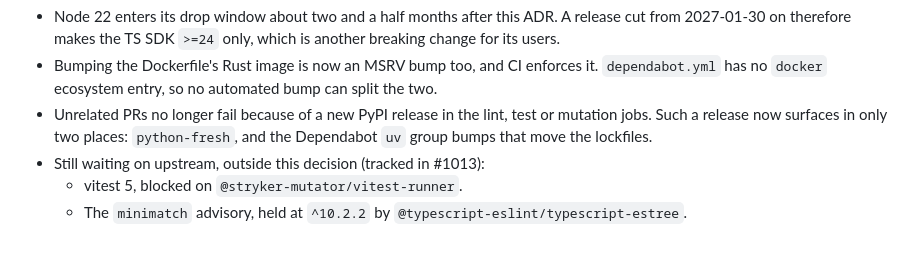
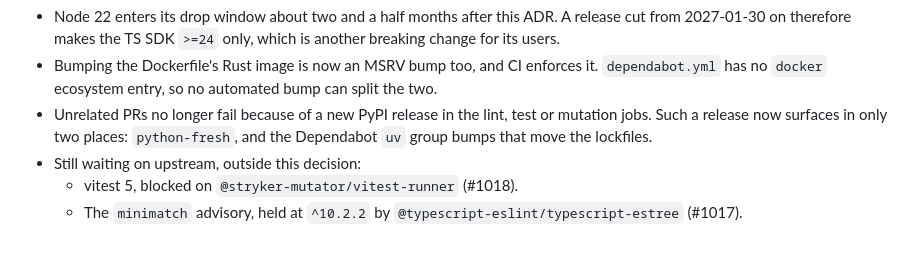
Before and after one commit to t0k0sh1/taguru, a Markdown page: adr/0049-runtime-and-toolchain-support-policy.md, the part around the change. Drawn GitHub-style.

Commit message:
docs(adr): point ADR 0049's upstream-blocked items at #1017/#1018

```diff
--- a/adr/0049-runtime-and-toolchain-support-policy.md
+++ b/adr/0049-runtime-and-toolchain-support-policy.md
@@ -78,7 +78,7 @@ Dates per the upstream schedules as of 2026-11-11:
   lint, test or mutation jobs. Such a release now surfaces in only two
   places: `python-fresh`, and the Dependabot `uv` group bumps that move
   the lockfiles.
-- Still waiting on upstream, outside this decision (tracked in #1013):
-  - vitest 5, blocked on `@stryker-mutator/vitest-runner`.
+- Still waiting on upstream, outside this decision:
+  - vitest 5, blocked on `@stryker-mutator/vitest-runner` (#1018).
   - The `minimatch` advisory, held at `^10.2.2` by
-    `@typescript-eslint/typescript-estree`.
+    `@typescript-eslint/typescript-estree` (#1017).
```
